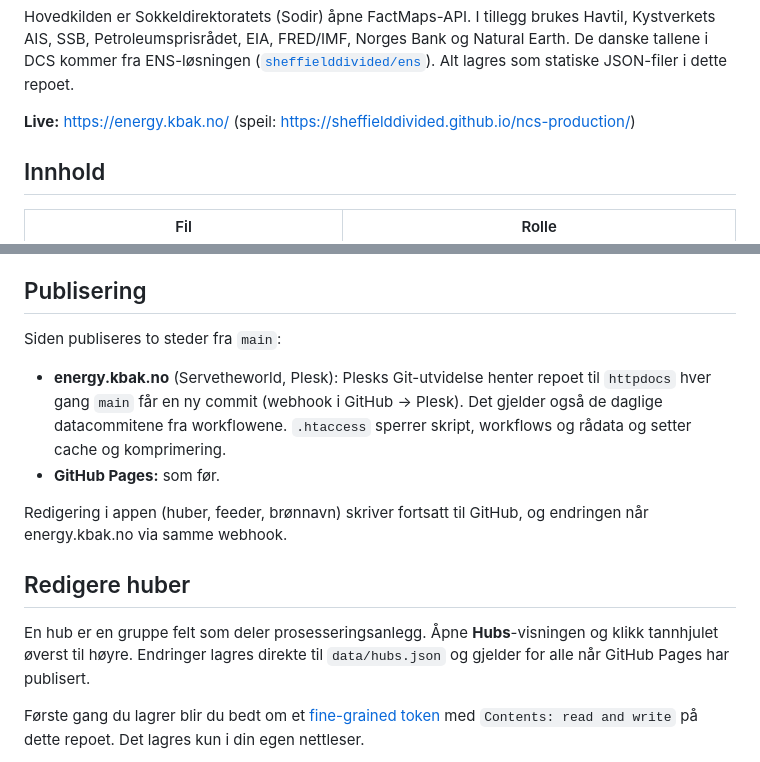
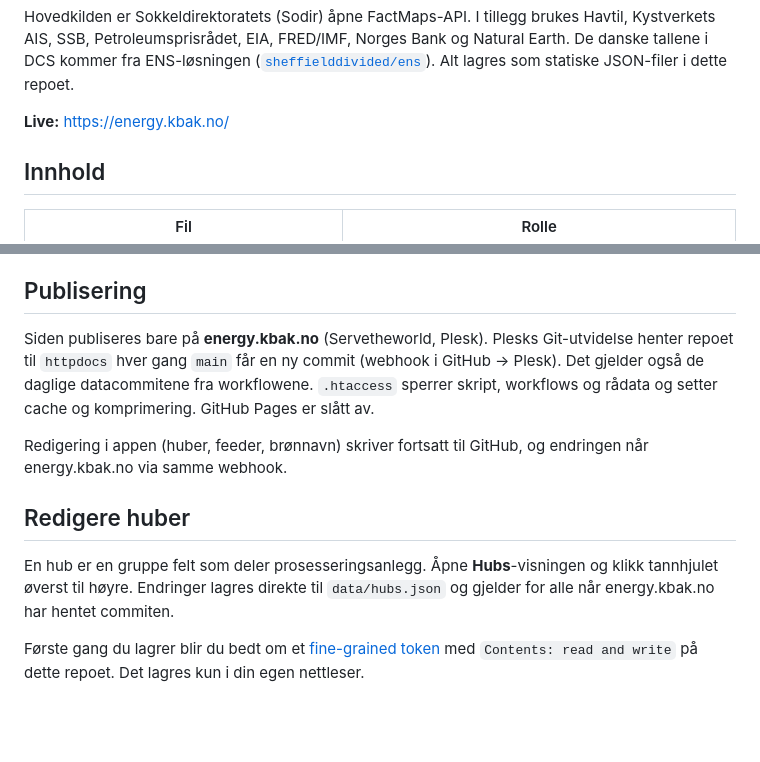
Before and after one commit to sheffielddivided/ncs-production, a Markdown page: README.md, 2 parts joined by grey strips. Drawn GitHub-style; blank space fills up the shorter version.

Commit message:
README: fjern GitHub Pages-speilet, siden ligger bare på energy.kbak.no
Co-Authored-By: Claude Opus 5.5 <noreply@anthropic.com>
Claude-Session: https://claude.ai/code/session_01WS3H2JF9emfCtL9RMrsvCd

```diff
--- a/README.md
+++ b/README.md
@@ -15,7 +15,7 @@ Natural Earth. De danske tallene i DCS kommer fra ENS-løsningen
 ([`sheffielddivided/ens`](https://github.com/sheffielddivided/ens)). Alt lagres
 som statiske JSON-filer i dette repoet.
 
-**Live:** https://energy.kbak.no/ (speil: https://sheffielddivided.github.io/ncs-production/)
+**Live:** https://energy.kbak.no/
 
 ## Innhold
 
@@ -116,14 +116,11 @@ kjøringene blir en no-op. Jobben kan også kjøres manuelt fra Actions-fanen.
 
 ## Publisering
 
-Siden publiseres to steder fra `main`:
-
-- **energy.kbak.no** (Servetheworld, Plesk): Plesks Git-utvidelse henter
-  repoet til `httpdocs` hver gang `main` får en ny commit (webhook i GitHub →
-  Plesk). Det gjelder også de daglige datacommitene fra workflowene.
-  `.htaccess` sperrer skript, workflows og rådata og setter cache og
-  komprimering.
-- **GitHub Pages:** som før.
+Siden publiseres bare på **energy.kbak.no** (Servetheworld, Plesk). Plesks
+Git-utvidelse henter repoet til `httpdocs` hver gang `main` får en ny commit
+(webhook i GitHub → Plesk). Det gjelder også de daglige datacommitene fra
+workflowene. `.htaccess` sperrer skript, workflows og rådata og setter cache og
+komprimering. GitHub Pages er slått av.
 
 Redigering i appen (huber, feeder, brønnavn) skriver fortsatt til GitHub, og
 endringen når energy.kbak.no via samme webhook.
@@ -132,7 +129,7 @@ endringen når energy.kbak.no via samme webhook.
 
 En hub er en gruppe felt som deler prosesseringsanlegg. Åpne **Hubs**-visningen
 og klikk tannhjulet øverst til høyre. Endringer lagres direkte til
-`data/hubs.json` og gjelder for alle når GitHub Pages har publisert.
+`data/hubs.json` og gjelder for alle når energy.kbak.no har hentet commiten.
 
 Første gang du lagrer blir du bedt om et
 [fine-grained token](https://github.com/settings/personal-access-tokens/new)
```
